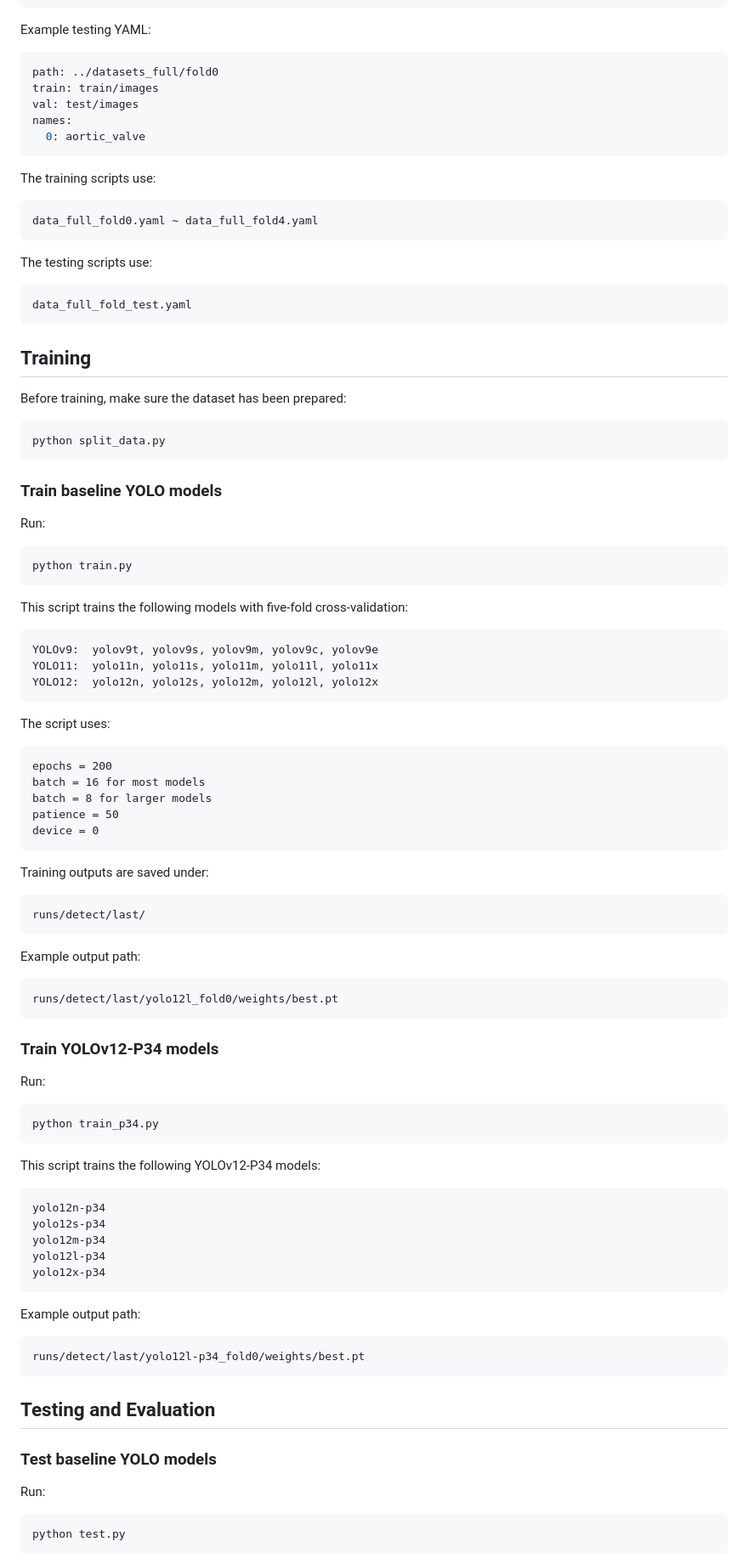
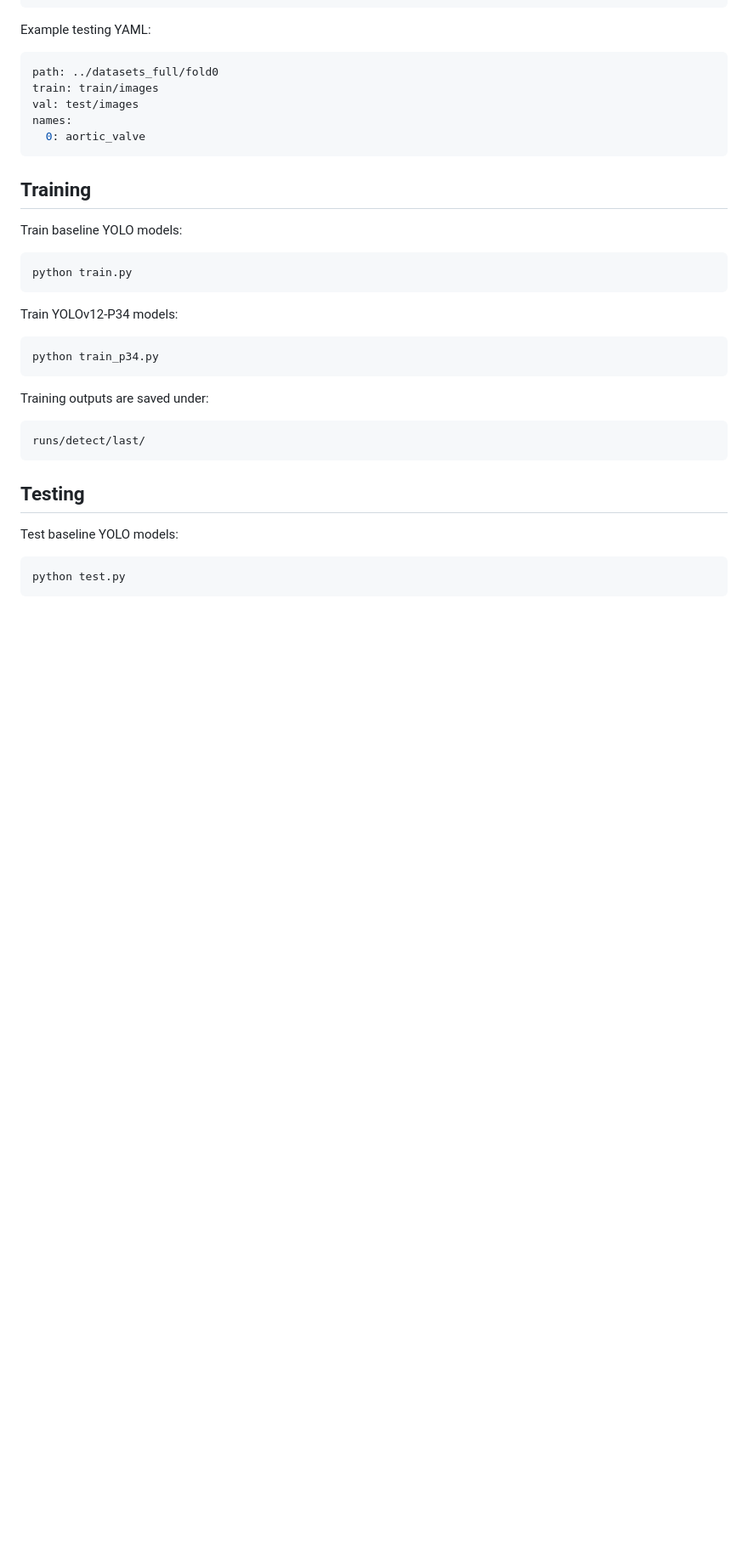
Before and after one commit to yeh-chun-yu/aortic_valve_code, a Markdown page: README.md, the part around one of its changes. Shown at 85% size. Rendered like a GitHub page; blank space fills up the shorter version.

````diff
--- a/README.md
+++ b/README.md
@@ -240,50 +164,18 @@ names:
   0: aortic_valve
 ```
 
-The training scripts use:
-
-```text
-data_full_fold0.yaml ~ data_full_fold4.yaml
-```
-
-The testing scripts use:
-
-```text
-data_full_fold_test.yaml
-```
-
 ## Training
 
-Before training, make sure the dataset has been prepared:
-
-```bash
-python split_data.py
-```
-
-### Train baseline YOLO models
-
-Run:
+Train baseline YOLO models:
 
 ```bash
 python train.py
 ```
 
-This script trains the following models with five-fold cross-validation:
+Train YOLOv12-P34 models:
 
-```text
-YOLOv9:  yolov9t, yolov9s, yolov9m, yolov9c, yolov9e
-YOLO11:  yolo11n, yolo11s, yolo11m, yolo11l, yolo11x
-YOLO12:  yolo12n, yolo12s, yolo12m, yolo12l, yolo12x
-```
-
-The script uses:
-
-```text
-epochs = 200
-batch = 16 for most models
-batch = 8 for larger models
-patience = 50
-device = 0
+```bash
+python train_p34.py
 ```
 
 Training outputs are saved under:
@@ -292,41 +184,9 @@ Training outputs are saved under:
 runs/detect/last/
 ```
 
-Example output path:
+## Testing
 
-```text
-runs/detect/last/yolo12l_fold0/weights/best.pt
-```
-
-### Train YOLOv12-P34 models
-
-Run:
-
-```bash
-python train_p34.py
-```
-
-This script trains the following YOLOv12-P34 models:
-
-```text
-yolo12n-p34
-yolo12s-p34
-yolo12m-p34
-yolo12l-p34
-yolo12x-p34
-```
-
-Example output path:
-
-```text
-runs/detect/last/yolo12l-p34_fold0/weights/best.pt
-```
-
-## Testing and Evaluation
-
-### Test baseline YOLO models
-
-Run:
+Test baseline YOLO models:
 
 ```bash
 python test.py
````
Also changed, not shown: other parts of README.md (+87 -221 lines).
